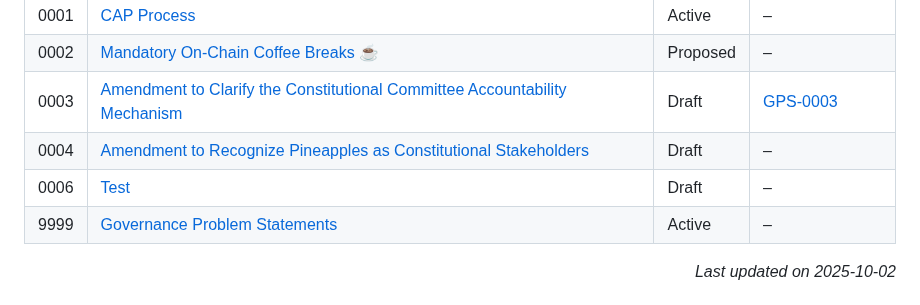
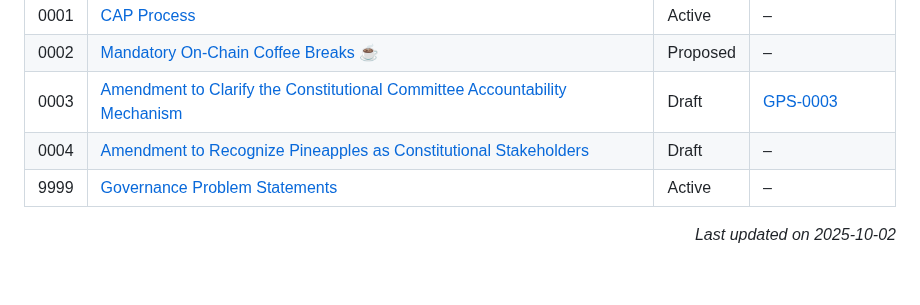
Before and after one commit to Thomas-nada/CAP, a Markdown page: README.md, the part around the change. Rendered like a GitHub page; blank space fills up the shorter version.

Commit message:
chore: auto-update CAP/GPS index

```diff
--- a/README.md
+++ b/README.md
@@ -20,7 +20,6 @@ Because CAPs are text files in a versioned repository, their revision history be
 | 0002  | [Mandatory On-Chain Coffee Breaks ☕](./CAP-0002) | Proposed | – |
 | 0003  | [Amendment to Clarify the Constitutional Committee Accountability Mechanism](./CAP-0003) | Draft | [GPS-0003](./GPS-0003) |
 | 0004  | [Amendment to Recognize Pineapples as Constitutional Stakeholders](./CAP-0004) | Draft | – |
-| 0006  | [Test](./CAP-0006) | Draft | – |
 | 9999  | [Governance Problem Statements](./CAP-9999) | Active | – |
 
 <p align="right"><i>Last updated on 2025-10-02</i></p>
```
